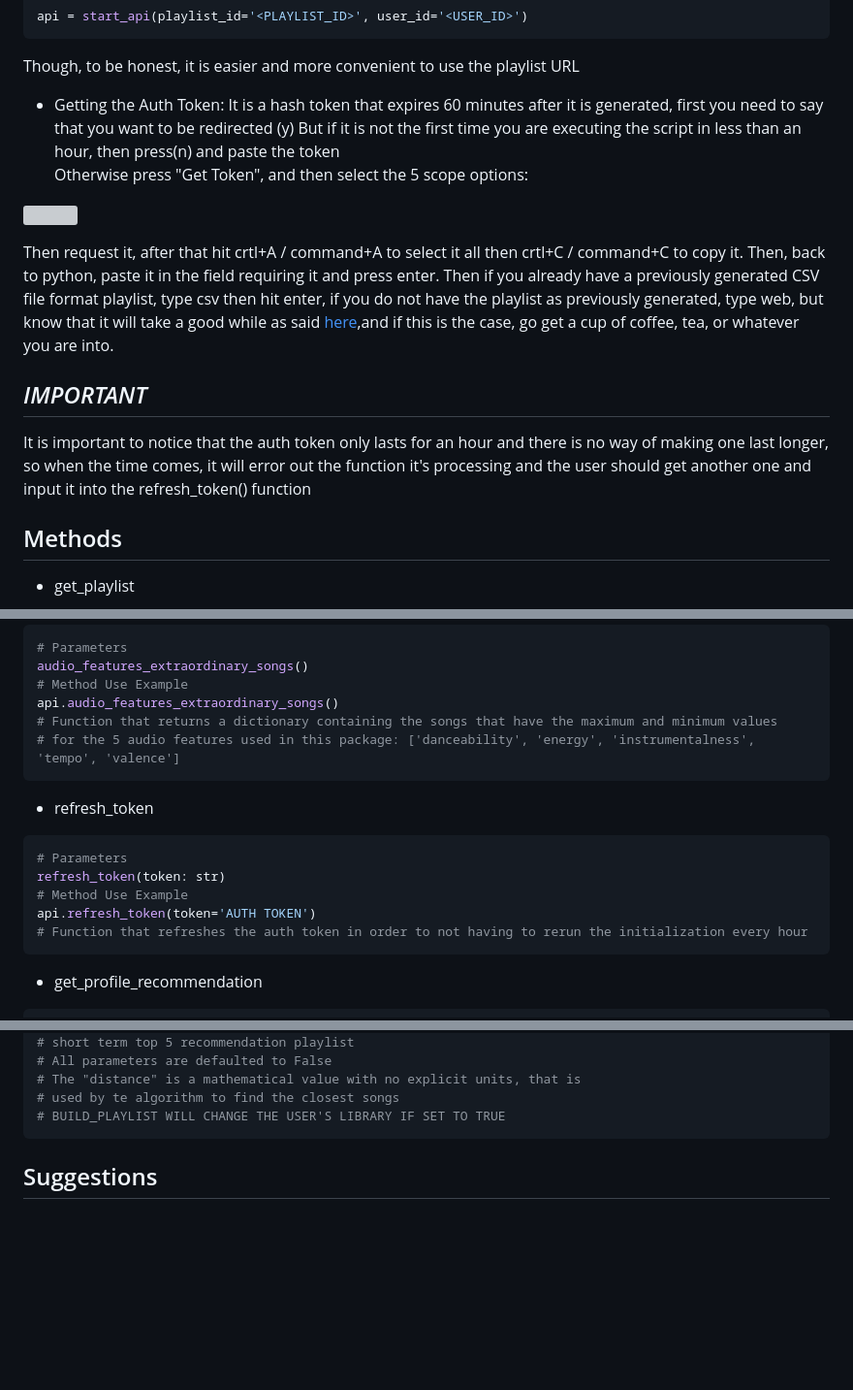
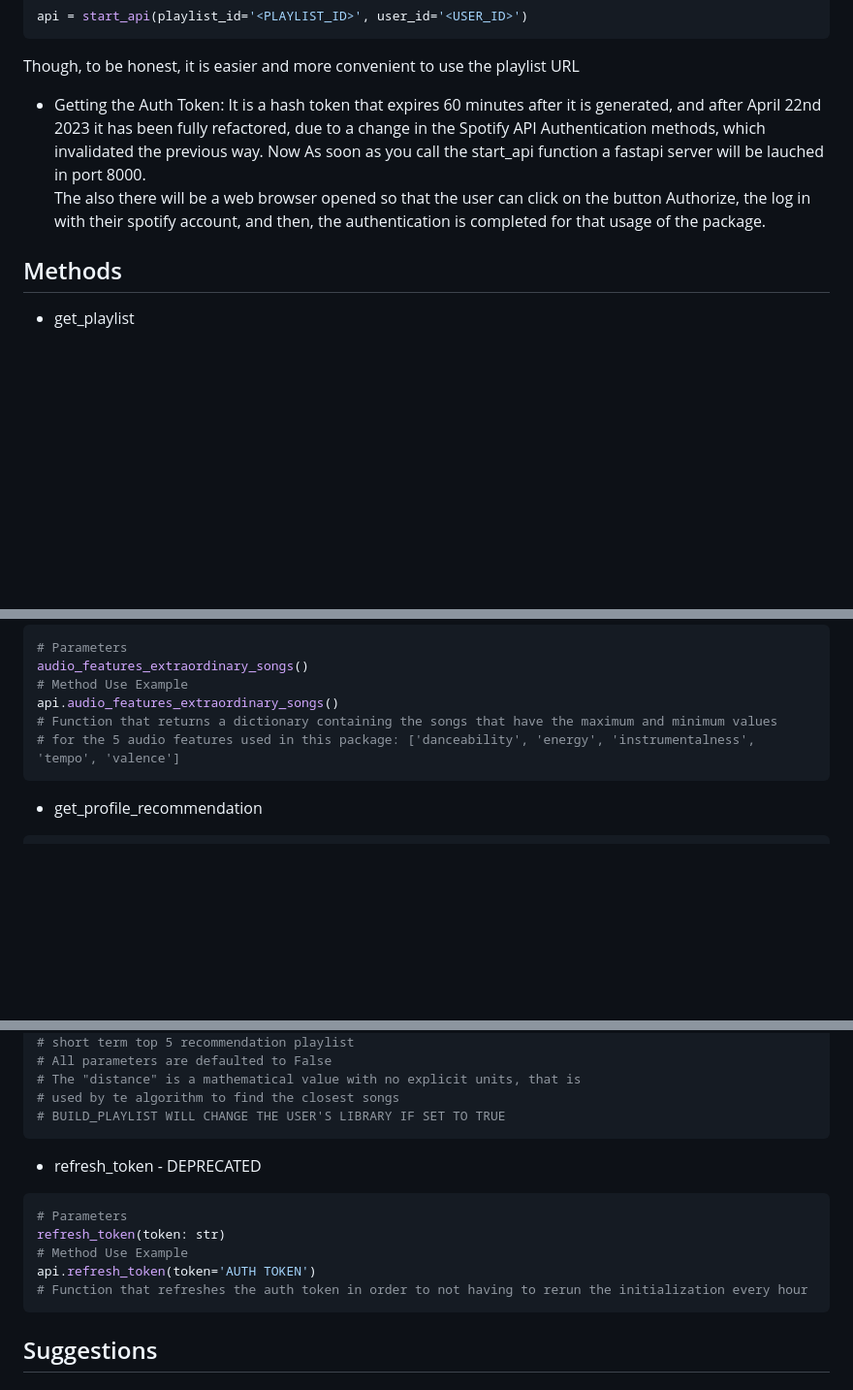
Before and after one commit to nikolas-virionis/spotify-api, a Markdown page: README.md, 3 parts joined by grey strips. Shown at 97% size. Drawn GitHub-style; blank space fills up the shorter version; grey boxes are pictures that could not be loaded.

```diff
--- a/README.md
+++ b/README.md
@@ -77,18 +77,8 @@ api = start_api(playlist_id='<PLAYLIST_ID>', user_id='<USER_ID>')
 Though, to be honest, it is easier and more convenient to use the playlist URL
 
   - Getting the Auth Token:
-  It is a hash token that expires 60 minutes after it is generated, first you need to say that you want to be redirected (y)
-  But if it is not the first time you are executing the script in less than an hour, then press(n) and paste the token <br>
-  Otherwise press "Get Token", and then select the 5 scope options:<br>
-
-  <img src='./readme-pictures/OAuth Scopes.png' width='40%'><br>
-
-  Then request it, after that hit crtl+A / command+A to select it all then crtl+C / command+C to copy it.
-  Then, back to python, paste it in the field requiring it and press enter.
-  Then if you already have a previously generated CSV file format playlist, type csv then hit enter, if you do not have the playlist as previously generated, type web, but know that it will take a good while as said [here](#patience),and if this is the case, go get a cup of coffee, tea, or whatever you are into.
-
-## _*IMPORTANT*_
-  It is important to notice that the auth token only lasts for an hour and there is no way of making one last longer, so when the time comes, it will error out the function it's processing and the user should get another one and input it into the refresh_token() function
+  It is a hash token that expires 60 minutes after it is generated, and after April 22nd 2023 it has been fully refactored, due to a change in the Spotify API Authentication methods, which invalidated the previous way. Now As soon as you call the start_api function a fastapi server will be lauched in port 8000.<br>
+  The also there will be a web browser opened so that the user can click on the button Authorize, the log in with their spotify account, and then, the authentication is completed for that usage of the package.
 
 
 ## Methods
@@ -199,14 +189,6 @@ api.audio_features_extraordinary_songs()
 # Function that returns a dictionary containing the songs that have the maximum and minimum values
 # for the 5 audio features used in this package: ['danceability', 'energy', 'instrumentalness', 'tempo', 'valence']
 ~~~
- - refresh_token
-~~~python
-# Parameters
-refresh_token(token: str)
-# Method Use Example
-api.refresh_token(token='AUTH TOKEN')
-# Function that refreshes the auth token in order to not having to rerun the initialization every hour
-~~~
  - get_profile_recommendation
 ~~~python
 # Parameters
@@ -270,6 +252,14 @@ api.get_short_term_favorites_playlist(generate_csv=True, build_playlist=True)
 # The "distance" is a mathematical value with no explicit units, that is
 # used by te algorithm to find the closest songs
 # BUILD_PLAYLIST WILL CHANGE THE USER'S LIBRARY IF SET TO TRUE
+~~~
+ - refresh_token - DEPRECATED
+~~~python
+# Parameters
+refresh_token(token: str)
+# Method Use Example
+api.refresh_token(token='AUTH TOKEN')
+# Function that refreshes the auth token in order to not having to rerun the initialization every hour
 ~~~
 
 ## Suggestions
```
